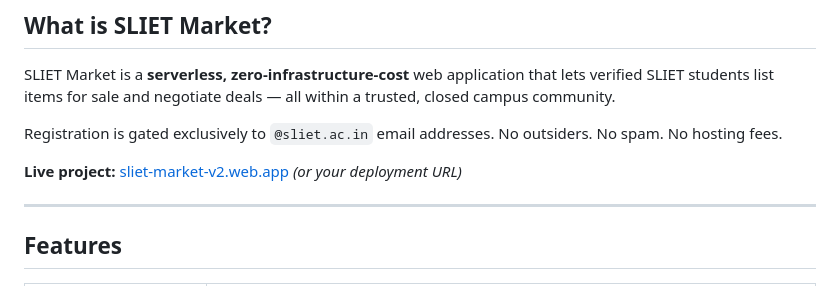
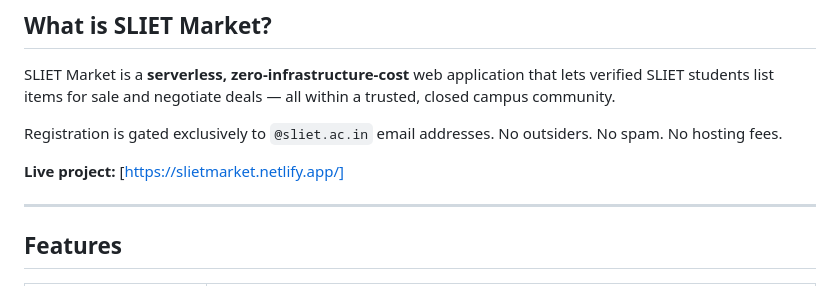
Before and after one commit to logicbyabhinav/SLIETmarket, a Markdown page: README.md, the part around the change. Drawn GitHub-style.

Commit message:
Update live project URL in README

```diff
--- a/README.md
+++ b/README.md
@@ -17,7 +17,7 @@ SLIET Market is a **serverless, zero-infrastructure-cost** web application that
 
 Registration is gated exclusively to `@sliet.ac.in` email addresses. No outsiders. No spam. No hosting fees.
 
-**Live project:** [sliet-market-v2.web.app](https://sliet-market-v2.web.app) *(or your deployment URL)*
+**Live project:** [https://slietmarket.netlify.app/]
 
 ---
 
```
